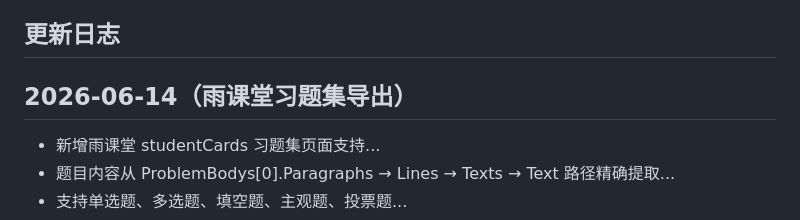
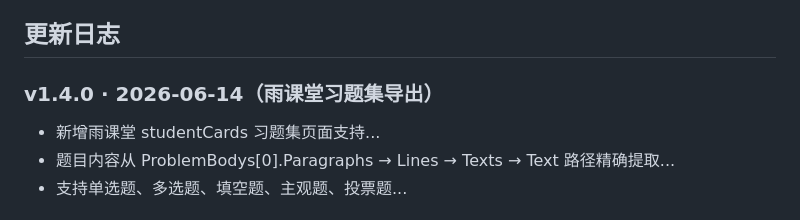
Before and after one commit to kknow12138/CHAOXING_exporter, a Markdown page: README.md, the part around the change. Drawn GitHub-style.

```diff
--- a/README.md
+++ b/README.md
@@ -149,7 +149,7 @@ python3 -m venv .venv
 
 ## 更新日志
 
-## 2026-06-14（雨课堂习题集导出）
+### v1.4.0 · 2026-06-14（雨课堂习题集导出）
 
 - 新增雨课堂 studentCards 习题集页面支持...
 - 题目内容从 ProblemBodys[0].Paragraphs → Lines → Texts → Text 路径精确提取...
```
